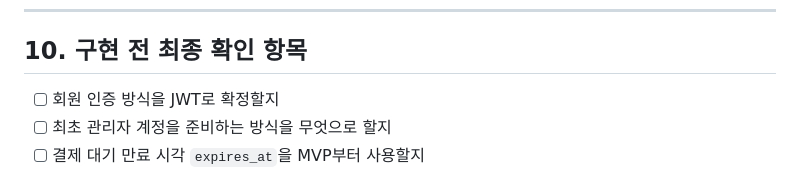
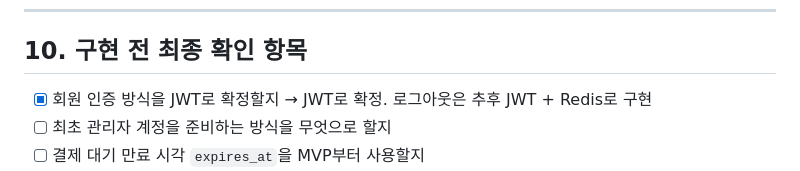
Before and after one commit to oHAHOo/roompick, a Markdown page: docs/TABLE_SPEC.md, the part around the change. Rendered like a GitHub page.

```diff
--- a/docs/TABLE_SPEC.md
+++ b/docs/TABLE_SPEC.md
@@ -336,7 +336,7 @@
 
 ## 10. 구현 전 최종 확인 항목
 
-- [ ] 회원 인증 방식을 JWT로 확정할지
+- [x] 회원 인증 방식을 JWT로 확정할지 → JWT로 확정. 로그아웃은 추후 JWT + Redis로 구현
 - [ ] 최초 관리자 계정을 준비하는 방식을 무엇으로 할지
 - [ ] 결제 대기 만료 시각 `expires_at`을 MVP부터 사용할지
 - [ ] 예약과 결제의 1:N 관계를 유지할지
```
Also changed, not shown: docs/API_SPEC_MEMBER.md (added, +226 -0 lines), docs/ERD.md (+2 -2 lines).
